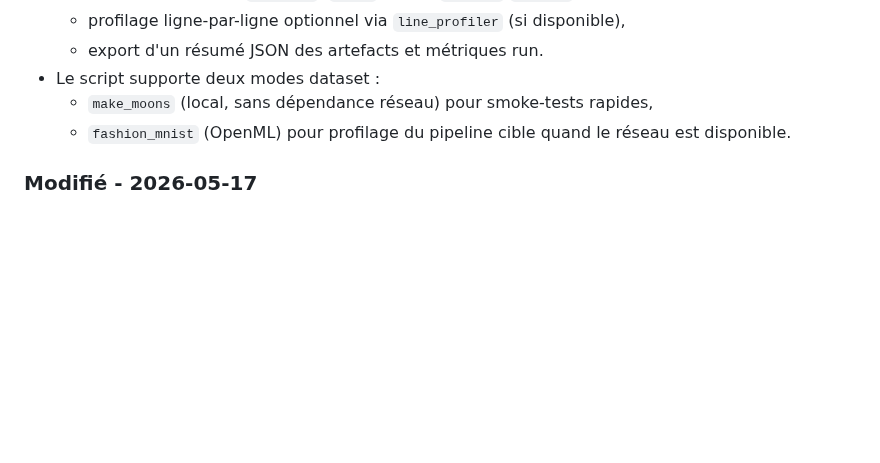
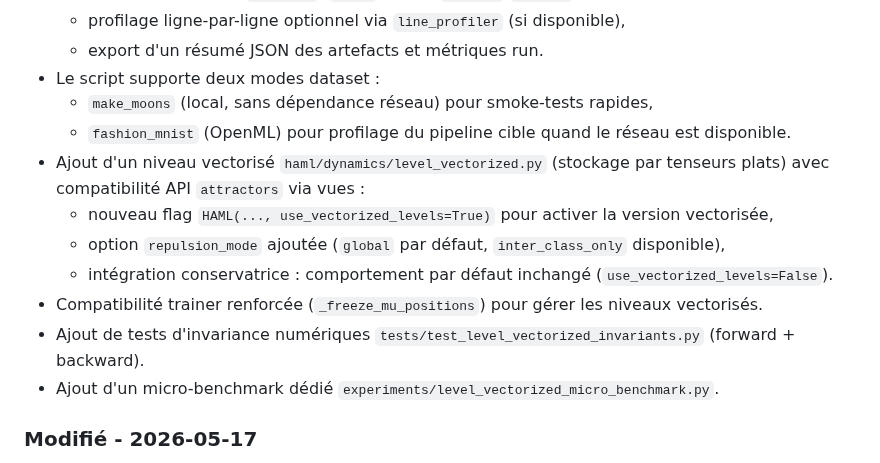
Before and after one commit to ikobootloader/HIERARCHICAL-ATTRACTOR-MACHINE-LEARNING, a Markdown page: CHANGELOG.md, the part around the change. GitHub-like rendering; blank space fills up the shorter version.

```diff
--- a/CHANGELOG.md
+++ b/CHANGELOG.md
@@ -14,6 +14,13 @@ Le format est basé sur [Keep a Changelog](https://keepachangelog.com/fr/1.0.0/)
 - Le script supporte deux modes dataset :
   - `make_moons` (local, sans dépendance réseau) pour smoke-tests rapides,
   - `fashion_mnist` (OpenML) pour profilage du pipeline cible quand le réseau est disponible.
+- Ajout d'un niveau vectorisé `haml/dynamics/level_vectorized.py` (stockage par tenseurs plats) avec compatibilité API `attractors` via vues :
+  - nouveau flag `HAML(..., use_vectorized_levels=True)` pour activer la version vectorisée,
+  - option `repulsion_mode` ajoutée (`global` par défaut, `inter_class_only` disponible),
+  - intégration conservatrice : comportement par défaut inchangé (`use_vectorized_levels=False`).
+- Compatibilité trainer renforcée (`_freeze_mu_positions`) pour gérer les niveaux vectorisés.
+- Ajout de tests d'invariance numériques `tests/test_level_vectorized_invariants.py` (forward + backward).
+- Ajout d'un micro-benchmark dédié `experiments/level_vectorized_micro_benchmark.py`.
 
 ### Modifié - 2026-05-17
 - Campagne F (Fashion-MNIST) complétée avec comparaison `coupled_tuned` vs `independent` sur seeds `42..46` :
```
Also changed, not shown: README.md (+7 -0 lines).
